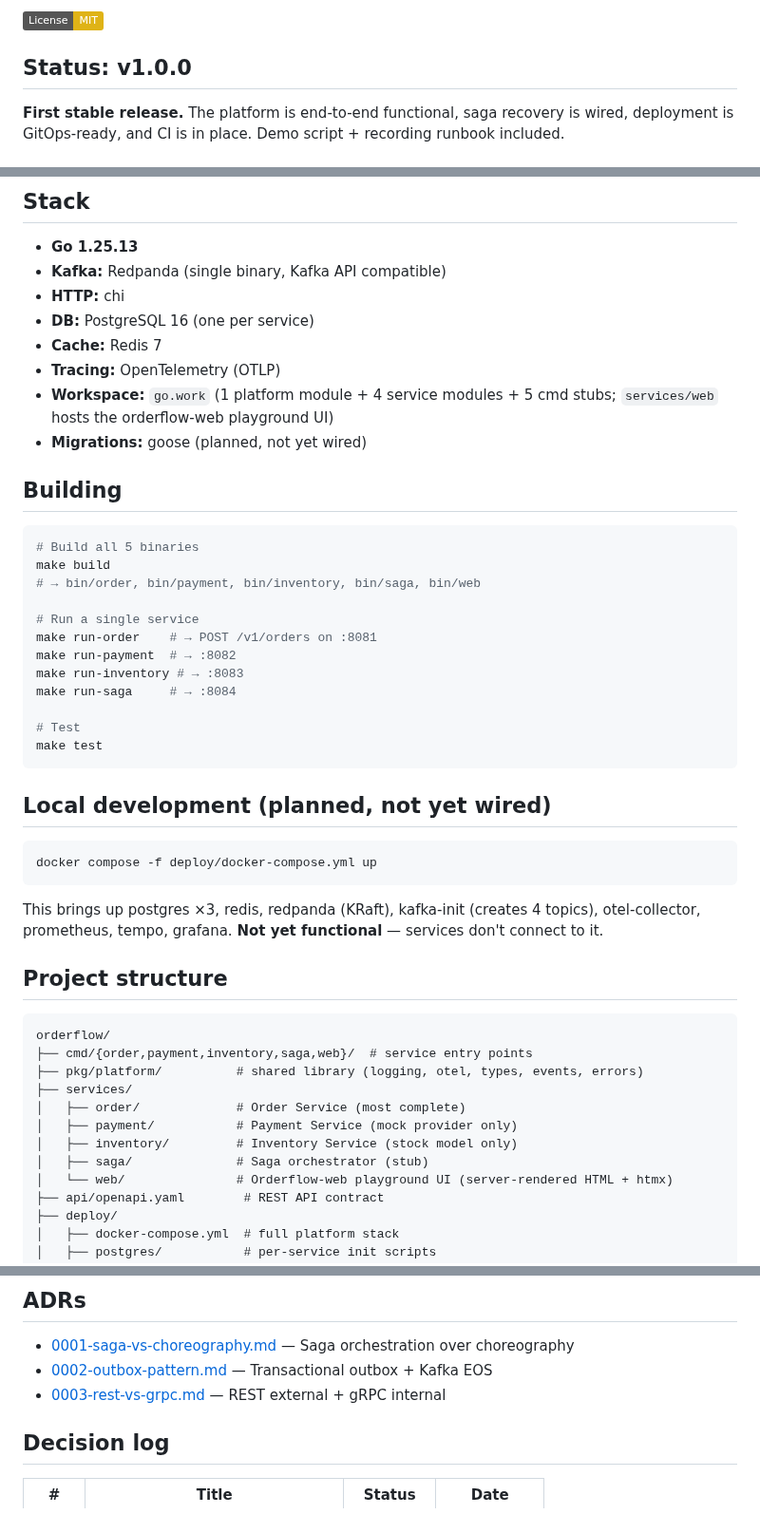
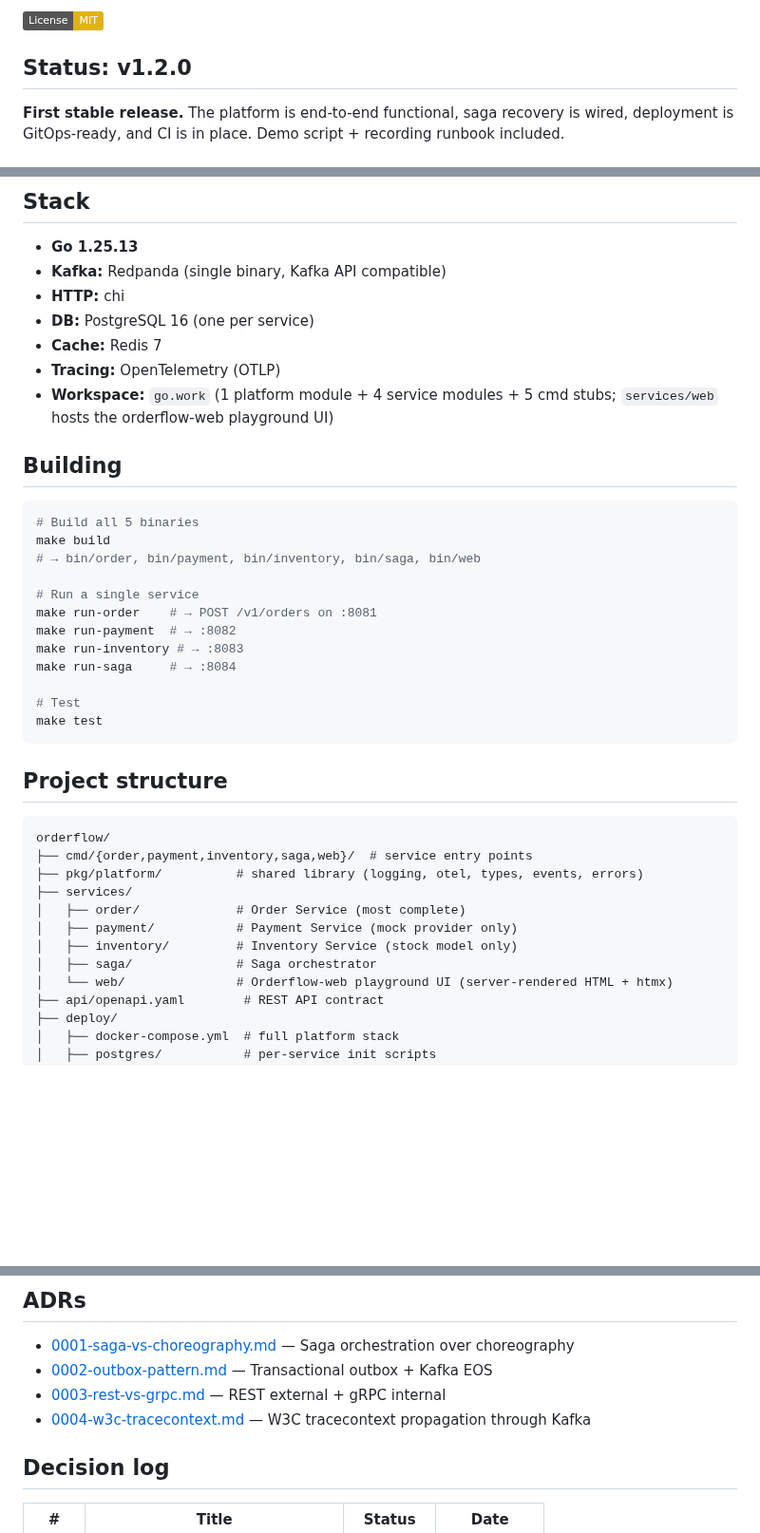
Before and after one commit to t0pm1x/orderflow, a Markdown page: README.md, 3 parts joined by grey strips. Shown at 95% size. Drawn GitHub-style; badges without logos; blank space fills up the shorter version.

Commit message:
docs: update top-level README (status, removed stubs, ADR-0004)

````diff
--- a/README.md
+++ b/README.md
@@ -4,7 +4,7 @@
 
 [![License: MIT](https://img.shields.io/badge/License-MIT-yellow.svg)](LICENSE)
 
-## Status: v1.0.0
+## Status: v1.2.0
 
 **First stable release.** The platform is end-to-end functional, saga recovery is wired, deployment is GitOps-ready, and CI is in place. Demo script + recording runbook included.
 
@@ -140,7 +140,6 @@ See [`docs/architecture/c4-level-2.puml`](docs/architecture/c4-level-2.puml) for
 - **Cache:** Redis 7
 - **Tracing:** OpenTelemetry (OTLP)
 - **Workspace:** `go.work` (1 platform module + 4 service modules + 5 cmd stubs; `services/web` hosts the orderflow-web playground UI)
-- **Migrations:** goose (planned, not yet wired)
 
 ## Building
 
@@ -159,14 +158,6 @@ make run-saga     # → :8084
 make test
 ```
 
-## Local development (planned, not yet wired)
-
-```bash
-docker compose -f deploy/docker-compose.yml up
-```
-
-This brings up postgres ×3, redis, redpanda (KRaft), kafka-init (creates 4 topics), otel-collector, prometheus, tempo, grafana. **Not yet functional** — services don't connect to it.
-
 ## Project structure
 
 ```
@@ -177,7 +168,7 @@ orderflow/
 │   ├── order/             # Order Service (most complete)
 │   ├── payment/           # Payment Service (mock provider only)
 │   ├── inventory/         # Inventory Service (stock model only)
-│   ├── saga/              # Saga orchestrator (stub)
+│   ├── saga/              # Saga orchestrator
 │   └── web/               # Orderflow-web playground UI (server-rendered HTML + htmx)
 ├── api/openapi.yaml        # REST API contract
 ├── deploy/
@@ -199,6 +190,7 @@ orderflow/
 - [0001-saga-vs-choreography.md](docs/adr/0001-saga-vs-choreography.md) — Saga orchestration over choreography
 - [0002-outbox-pattern.md](docs/adr/0002-outbox-pattern.md) — Transactional outbox + Kafka EOS
 - [0003-rest-vs-grpc.md](docs/adr/0003-rest-vs-grpc.md) — REST external + gRPC internal
+- [0004-w3c-tracecontext.md](docs/adr/0004-w3c-tracecontext.md) — W3C tracecontext propagation through Kafka
 
 ## Decision log
 
````
